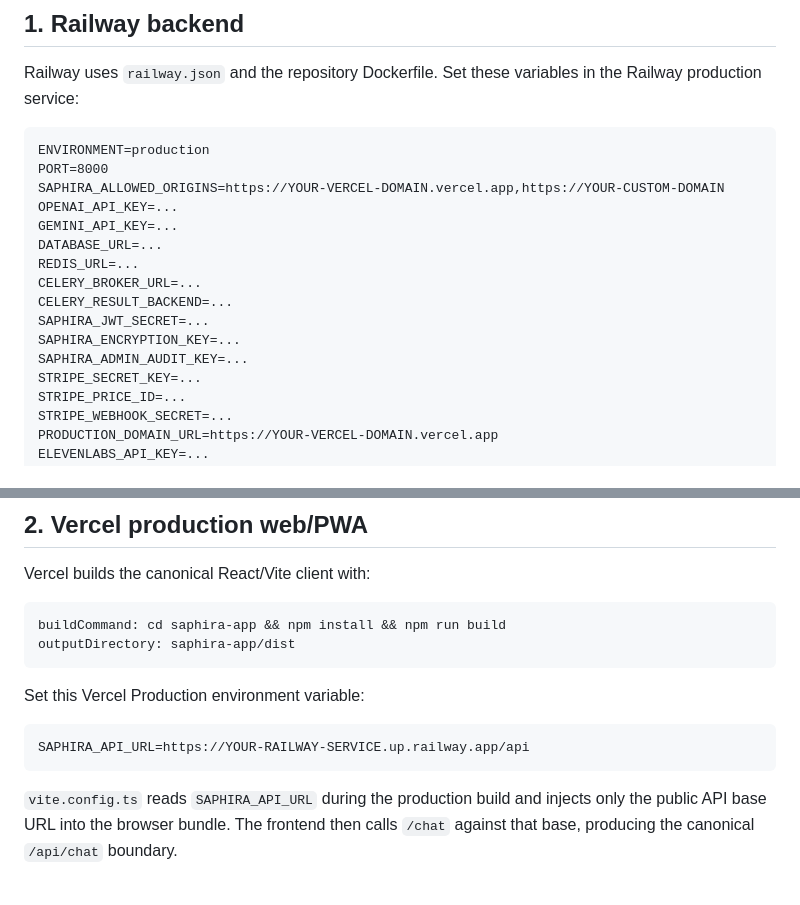
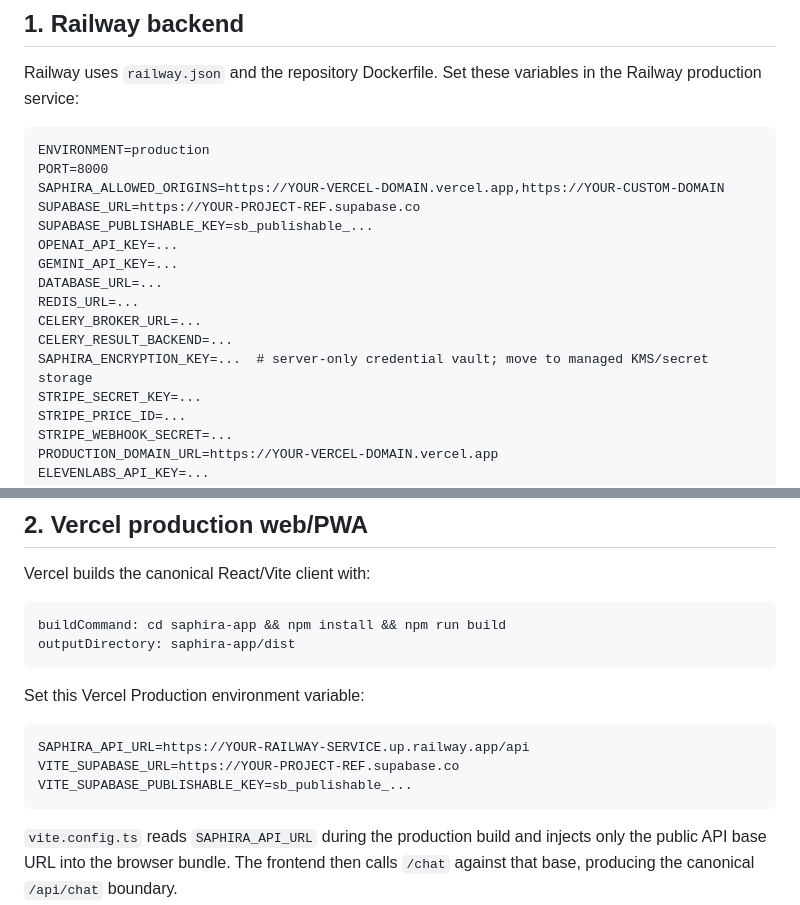
Before and after one commit to chichi-lyman/saphira-ai, a Markdown page: DEPLOY.md, 2 parts joined by grey strips. Rendered like a GitHub page; blank space fills up the shorter version.

Commit message:
Update deployment contract for Supabase Auth

````diff
--- a/DEPLOY.md
+++ b/DEPLOY.md
@@ -32,15 +32,15 @@ Railway uses `railway.json` and the repository Dockerfile. Set these variables i
 ENVIRONMENT=production
 PORT=8000
 SAPHIRA_ALLOWED_ORIGINS=https://YOUR-VERCEL-DOMAIN.vercel.app,https://YOUR-CUSTOM-DOMAIN
+SUPABASE_URL=https://YOUR-PROJECT-REF.supabase.co
+SUPABASE_PUBLISHABLE_KEY=sb_publishable_...
 OPENAI_API_KEY=...
 GEMINI_API_KEY=...
 DATABASE_URL=...
 REDIS_URL=...
 CELERY_BROKER_URL=...
 CELERY_RESULT_BACKEND=...
-SAPHIRA_JWT_SECRET=...
-SAPHIRA_ENCRYPTION_KEY=...
-SAPHIRA_ADMIN_AUDIT_KEY=...
+SAPHIRA_ENCRYPTION_KEY=...  # server-only credential vault; move to managed KMS/secret storage
 STRIPE_SECRET_KEY=...
 STRIPE_PRICE_ID=...
 STRIPE_WEBHOOK_SECRET=...
@@ -85,6 +85,8 @@ Set this Vercel Production environment variable:
 
 ```text
 SAPHIRA_API_URL=https://YOUR-RAILWAY-SERVICE.up.railway.app/api
+VITE_SUPABASE_URL=https://YOUR-PROJECT-REF.supabase.co
+VITE_SUPABASE_PUBLISHABLE_KEY=sb_publishable_...
 ```
 
 `vite.config.ts` reads `SAPHIRA_API_URL` during the production build and injects only the public API base URL into the browser bundle. The frontend then calls `/chat` against that base, producing the canonical `/api/chat` boundary.
````
